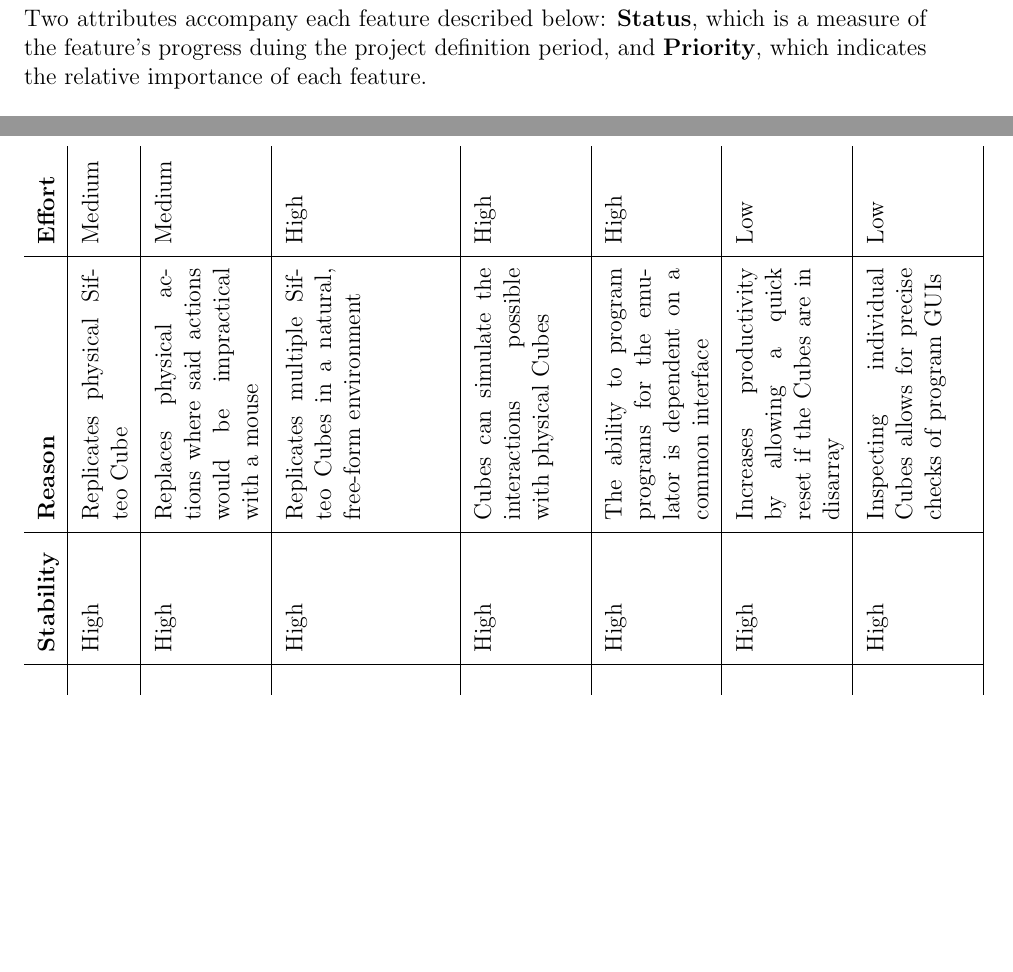
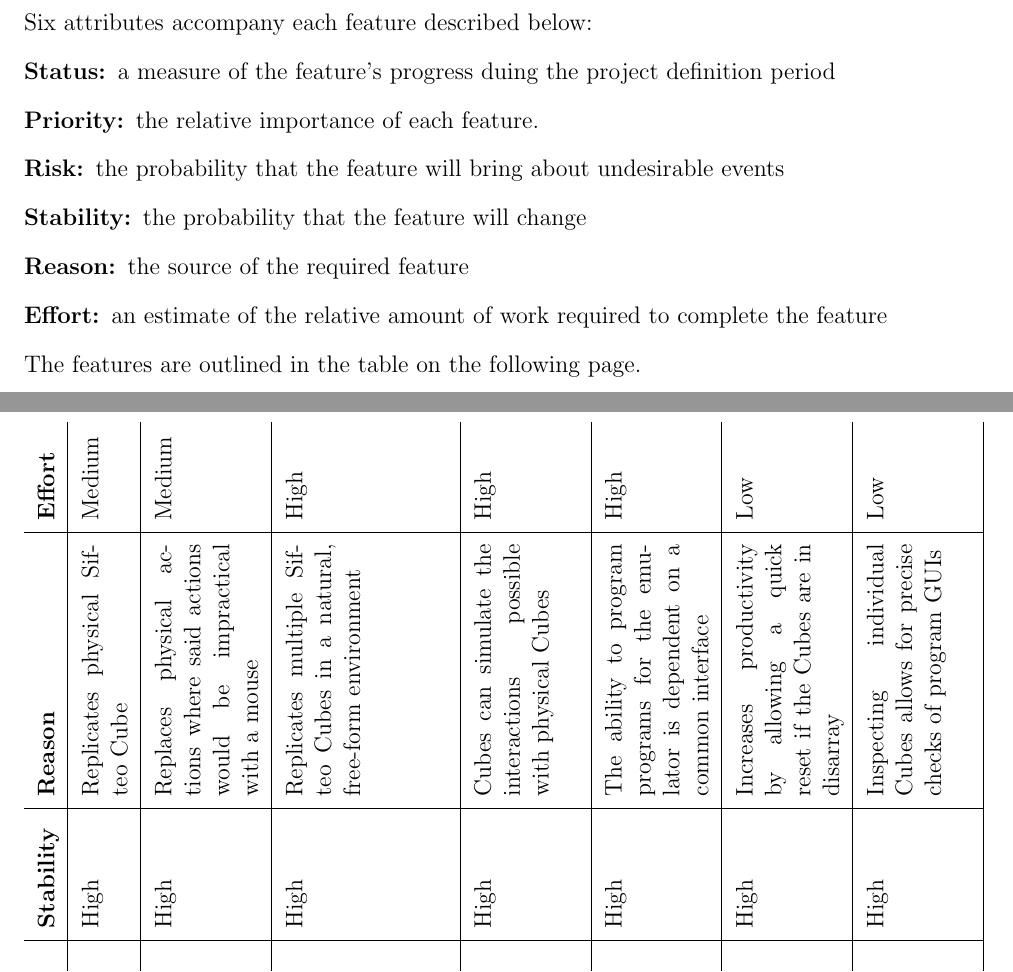
Before and after one commit to infin8x/Siftables-Emulator, a LaTeX document (docs/m1.tex): two parts of pages 8 and 9 of 13, joined at a grey line, cut so that both start at the same text, the shorter picture padded with empty space. Compiled offline with pdfLaTeX.

Commit message:
Added info to features section

```diff
--- a/docs/m1.tex
+++ b/docs/m1.tex
@@ -156,7 +156,16 @@ From a programming standpoint, Sifteo has announced that they will be releasing
 \clearpage
 
 \section{Features}
-Two attributes accompany each feature described below: \textbf{Status}, which is a measure of the feature's progress duing the project definition period, and \textbf{Priority}, which indicates the relative importance of each feature.
+Six attributes accompany each feature described below:
+    \begin{description}
+        \item[Status:] a  measure of the feature's progress duing the project definition period
+        \item[Priority:] the relative importance of each feature.
+        \item[Risk:] the probability that the feature will bring about undesirable events
+        \item[Stability:] the probability that the feature will change
+        \item[Reason:] the source of the required feature
+        \item[Effort:] an estimate of the relative amount of work required to complete the feature
+    \end{description}
+    The features are outlined in the table on the following page.
     \begin{landscape}
     \begin{table}[h]
       \begin{tabular}{p{1.5in} | p{1.75in} | p{.75in} | p{.75in} | p{.75in} | p{.75in} | p{1.75in} | p{.6in}}
```
Also changed, not shown: docs/pdfs/m1.pdf.
